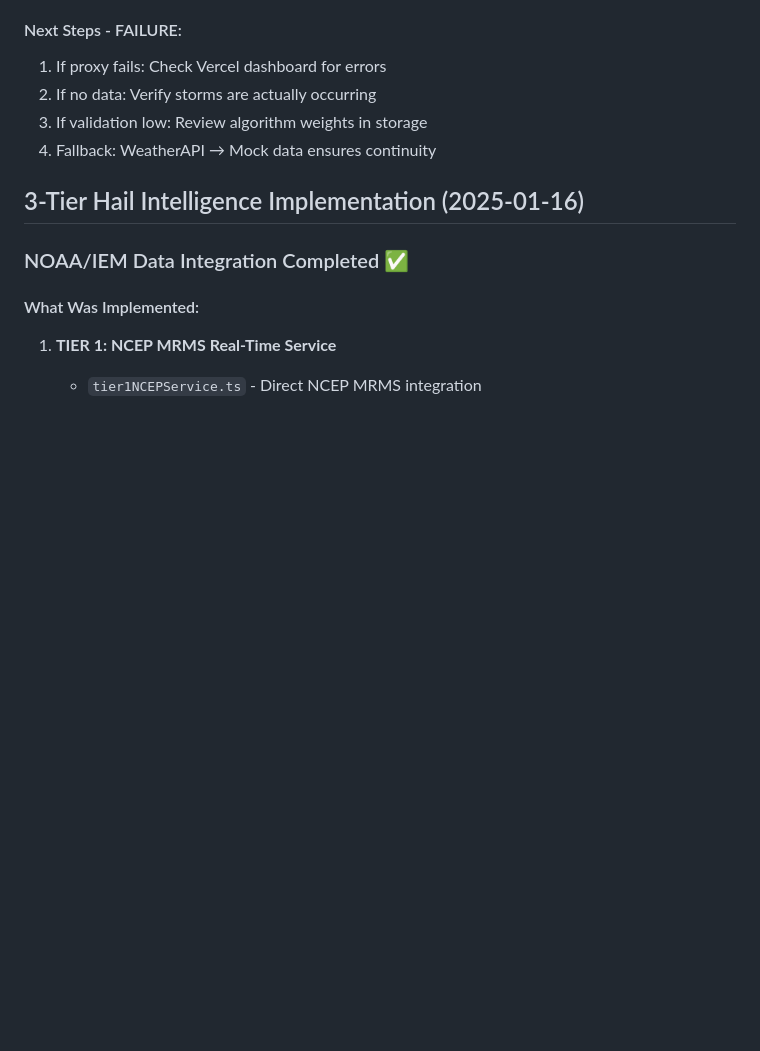
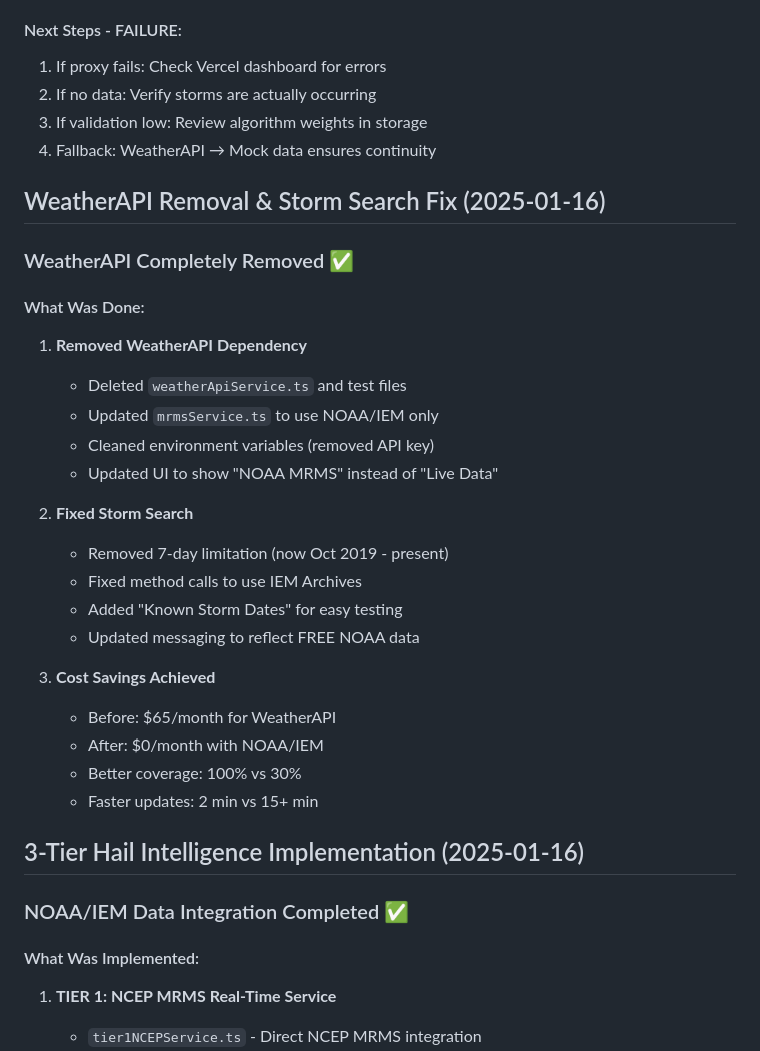
Before and after one commit to SigmaBiz/d2d-sales-tracker, a Markdown page: DEVELOPMENT_LOG.md, the part around one of its changes. GitHub-like rendering; blank space fills up the shorter version.

```diff
--- a/DEVELOPMENT_LOG.md
+++ b/DEVELOPMENT_LOG.md
@@ -847,6 +847,29 @@ Task 3: "Trace user flow leading to [bug description]"
 3. If validation low: Review algorithm weights in storage
 4. Fallback: WeatherAPI → Mock data ensures continuity
 
+## WeatherAPI Removal & Storm Search Fix (2025-01-16)
+
+### WeatherAPI Completely Removed ✅
+
+#### What Was Done:
+1. **Removed WeatherAPI Dependency**
+   - Deleted `weatherApiService.ts` and test files
+   - Updated `mrmsService.ts` to use NOAA/IEM only
+   - Cleaned environment variables (removed API key)
+   - Updated UI to show "NOAA MRMS" instead of "Live Data"
+
+2. **Fixed Storm Search**
+   - Removed 7-day limitation (now Oct 2019 - present)
+   - Fixed method calls to use IEM Archives
+   - Added "Known Storm Dates" for easy testing
+   - Updated messaging to reflect FREE NOAA data
+
+3. **Cost Savings Achieved**
+   - Before: $65/month for WeatherAPI
+   - After: $0/month with NOAA/IEM
+   - Better coverage: 100% vs 30%
+   - Faster updates: 2 min vs 15+ min
+
 ## 3-Tier Hail Intelligence Implementation (2025-01-16)
 
 ### NOAA/IEM Data Integration Completed ✅
```
Also changed, not shown: other parts of DEVELOPMENT_LOG.md (+39 -4 lines).
